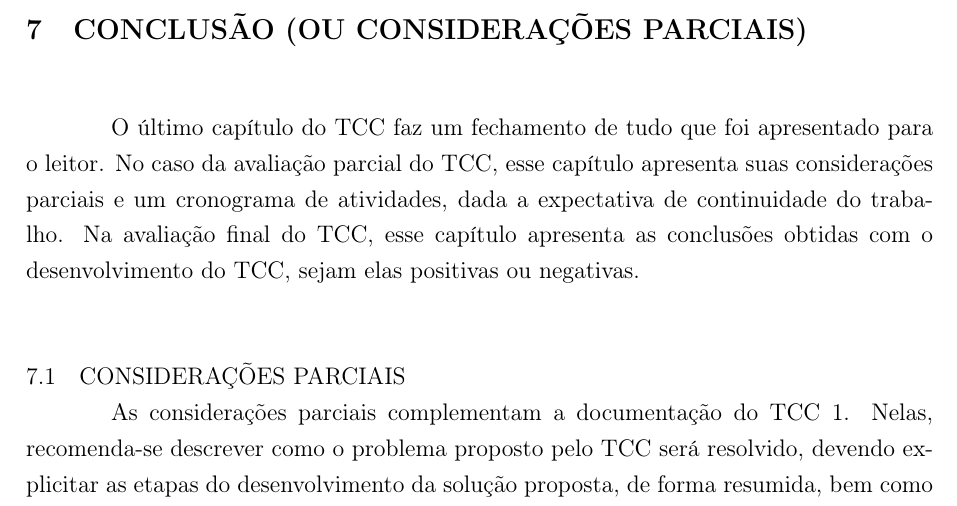
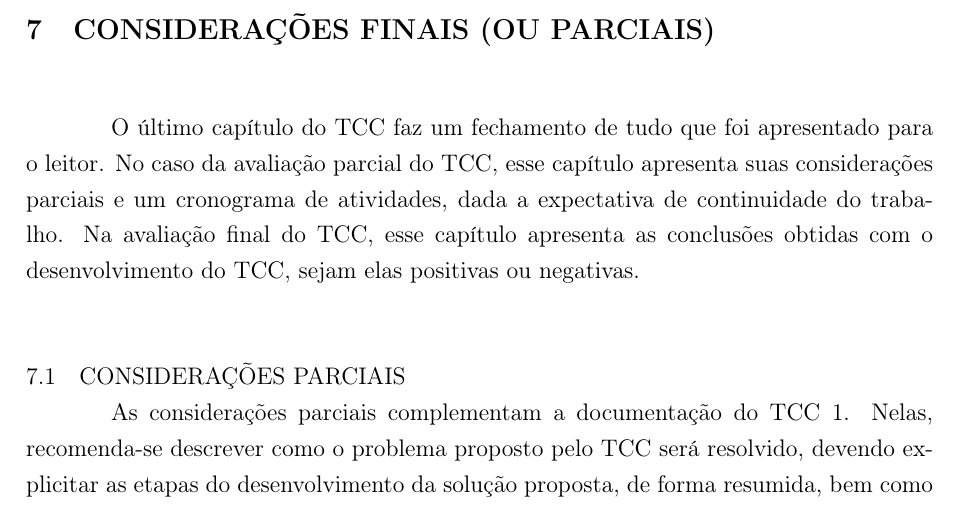
Before and after one commit to joeldossantos/BCC-TCC, a LaTeX thesis (main.tex): part of page 25 of 33, cut so that both start at the same text. Compiled offline with pdfLaTeX.

Commit message:
Ajustes no template

```diff
--- a/main.tex
+++ b/main.tex
@@ -355,7 +355,7 @@ A avaliação experimental compreende uma avaliação quantitativa ou qualitativ
 No caso da avaliação parcial do TCC, esse capítulo pode apresentar o planejamento do experimento. Indicar o processo de avaliação especifica, o procedimento pelo qual as avaliações devem ser feitas e o número de observações que devem ser realizadas. A forma de avaliação pode ser feita a partir de, por exemplo, formulários de avaliação ou medições experimentais.
 
 
-\chapter{Conclusão (ou Considerações Parciais)}
+\chapter{Considerações Finais (ou Parciais)}
 \label{cha:conclusao}
 
 O último capítulo do \gls{tcc} faz um fechamento de tudo que foi apresentado para o leitor. No caso da avaliação parcial do TCC, esse capítulo apresenta suas considerações parciais e um cronograma de atividades, dada a expectativa de continuidade do trabalho. Na avaliação final do TCC, esse capítulo apresenta as conclusões obtidas com o desenvolvimento do \gls{tcc}, sejam elas positivas ou negativas.
```
